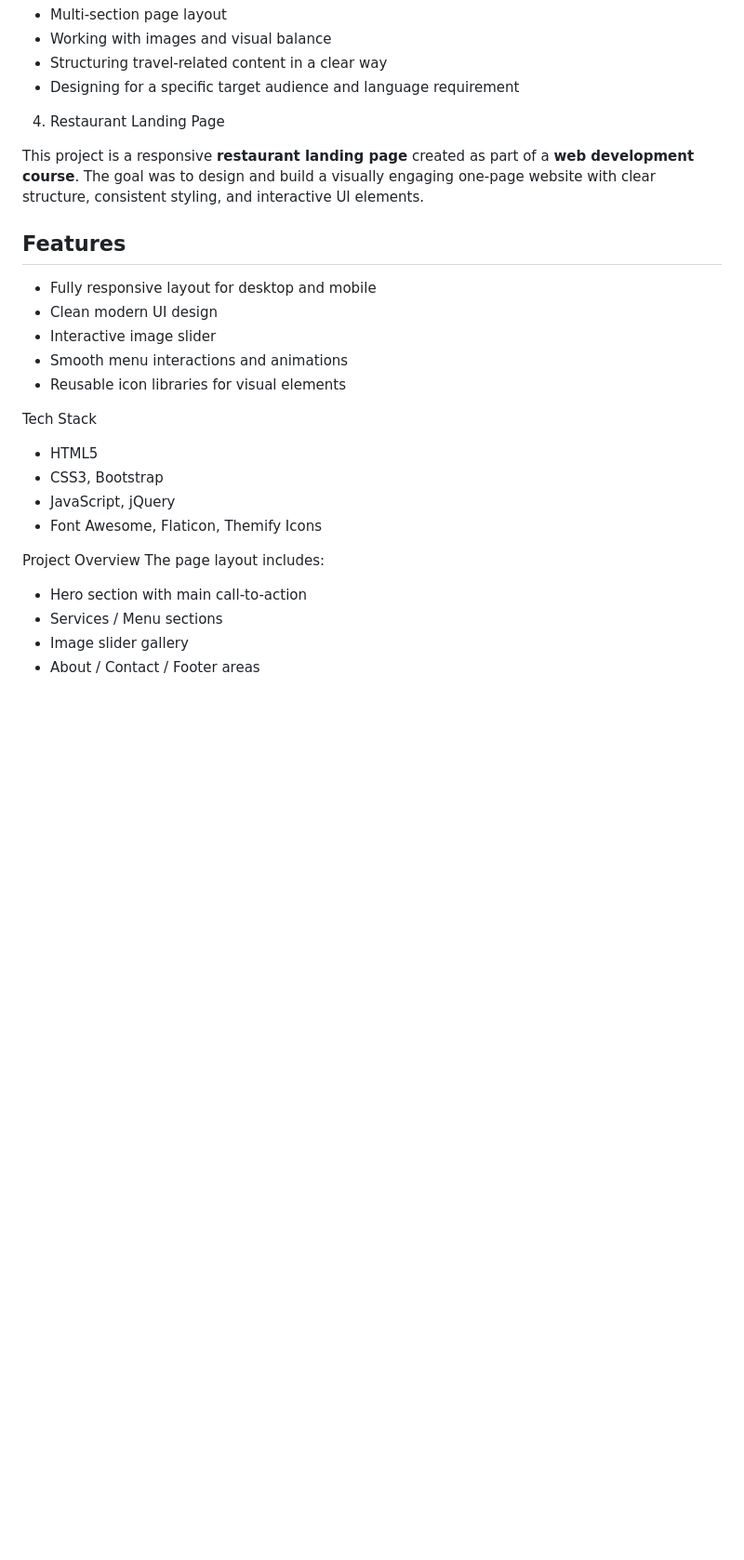
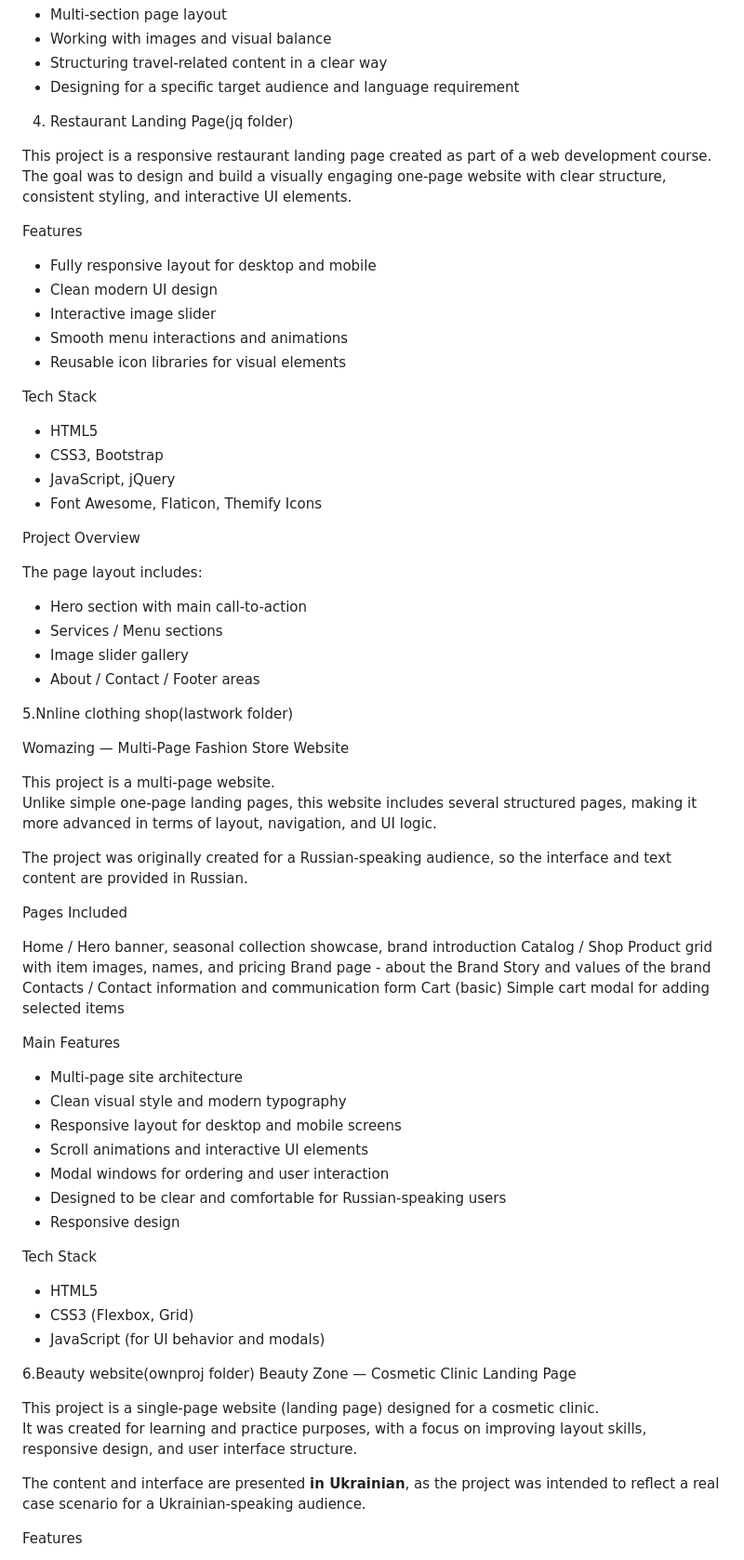
Before and after one commit to Yaroichi/Frontend-projects, a Markdown page: README.md, the part around one of its changes. Shown at 93% size. Rendered like a GitHub page; blank space fills up the shorter version.

Commit message:
Adjusted README file

```diff
--- a/README.md
+++ b/README.md
@@ -92,11 +92,11 @@ This project helped to improve skills in:
 - Designing for a specific target audience and language requirement
 
 
-4. Restaurant Landing Page
+4. Restaurant Landing Page(jq folder)
 
-This project is a responsive **restaurant landing page** created as part of a **web development course**. The goal was to design and build a visually engaging one-page website with clear structure, consistent styling, and interactive UI elements.
+This project is a responsive restaurant landing page created as part of a web development course. The goal was to design and build a visually engaging one-page website with clear structure, consistent styling, and interactive UI elements.
 
-## Features
+ Features
 - Fully responsive layout for desktop and mobile
 - Clean modern UI design
 - Interactive image slider
@@ -110,11 +110,64 @@ Tech Stack
 - JavaScript, jQuery
 - Font Awesome, Flaticon, Themify Icons
 
- Project Overview
+Project Overview
+
 The page layout includes:
 - Hero section with main call-to-action
 - Services / Menu sections
 - Image slider gallery
 - About / Contact / Footer areas
 
-5.
+5.Nnline clothing shop(lastwork folder)
+
+Womazing — Multi-Page Fashion Store Website
+
+This project is a multi-page website.
+Unlike simple one-page landing pages, this website includes several structured pages, making it more advanced in terms of layout, navigation, and UI logic.
+
+The project was originally created for a Russian-speaking audience, so the interface and text content are provided in Russian.
+
+
+Pages Included
+
+
+Home / Hero banner, seasonal collection showcase, brand introduction
+Catalog / Shop Product grid with item images, names, and pricing
+Brand page - about the Brand Story and values of the brand
+Contacts /  Contact information and communication form
+Cart (basic) Simple cart modal for adding selected items
+
+
+
+ Main Features
+
+ - Multi-page site architecture
+ - Clean visual style and modern typography
+ - Responsive layout for desktop and mobile screens
+ - Scroll animations and interactive UI elements
+ - Modal windows for ordering and user interaction
+ - Designed to be clear and comfortable for Russian-speaking users
+ - Responsive design
+
+
+
+
+Tech Stack
+
+- HTML5
+- CSS3 (Flexbox, Grid)
+- JavaScript (for UI behavior and modals)
+
+
+6.Beauty website(ownproj folder)
+Beauty Zone — Cosmetic Clinic Landing Page
+
+This project is a single-page website (landing page) designed for a cosmetic clinic.
+It was created for learning and practice purposes, with a focus on improving layout skills, responsive design, and user interface structure.
+
+The content and interface are presented **in Ukrainian**, as the project was intended to reflect a real case scenario for a Ukrainian-speaking audience.
+
+
+
+ Features
+
```
Also changed, not shown: other parts of README.md (+65 -0 lines).
